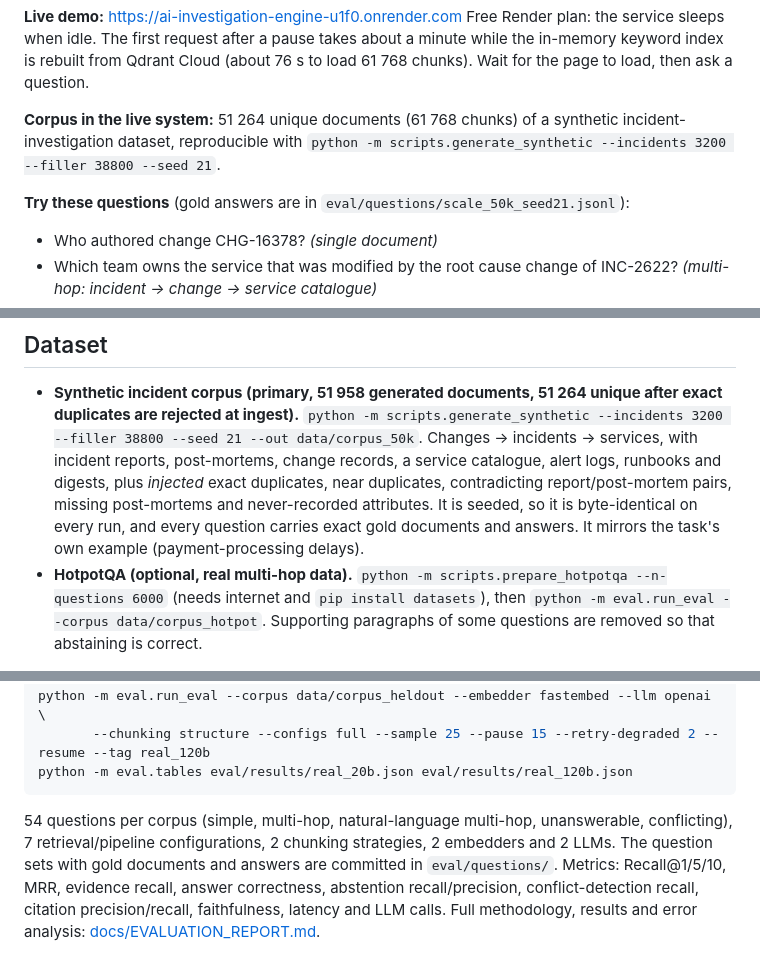
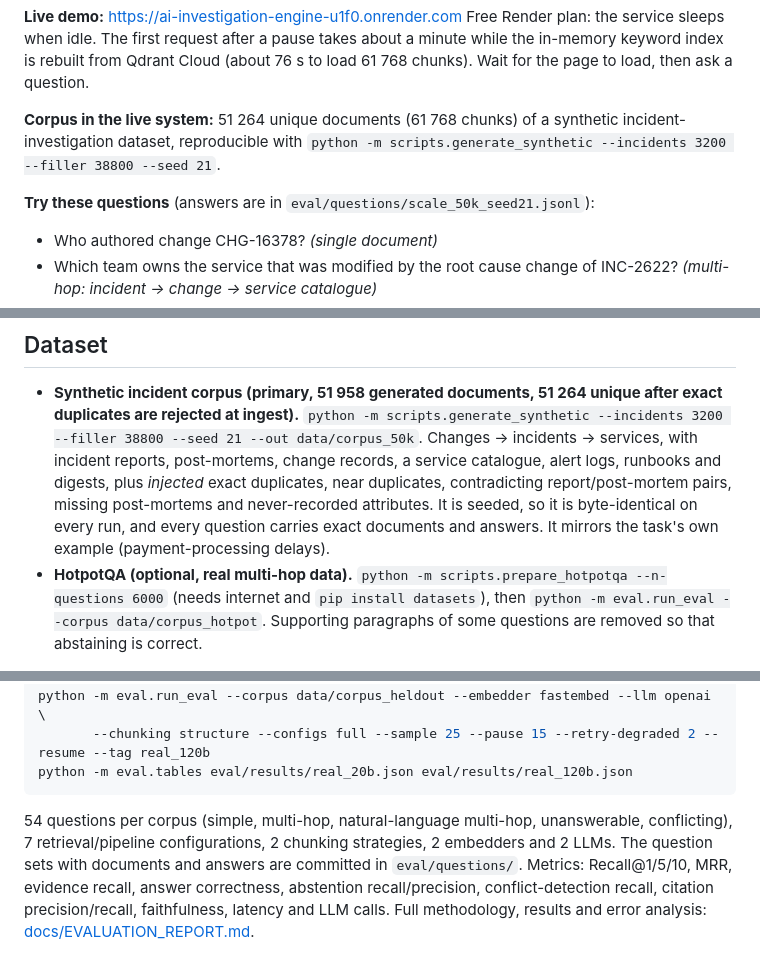
Before and after one commit to ioane1995/InvestigationEngine, a Markdown page: README.md, 3 parts joined by grey strips. GitHub-like rendering.

````diff
--- a/README.md
+++ b/README.md
@@ -11,7 +11,7 @@ rebuilt from Qdrant Cloud (about 76 s to load 61 768 chunks). Wait for the page
 **Corpus in the live system:** 51 264 unique documents (61 768 chunks) of a synthetic incident-investigation dataset, reproducible with
 `python -m scripts.generate_synthetic --incidents 3200 --filler 38800 --seed 21`.
 
-**Try these questions** (gold answers are in `eval/questions/scale_50k_seed21.jsonl`):
+**Try these questions** (answers are in `eval/questions/scale_50k_seed21.jsonl`):
 
 - Who authored change CHG-16378? *(single document)*
 - Which team owns the service that was modified by the root cause change of INC-2622? *(multi-hop: incident → change → service catalogue)*
@@ -76,7 +76,7 @@ Without an LLM key the app still works in a clearly labelled degraded, extractiv
   `python -m scripts.generate_synthetic --incidents 3200 --filler 38800 --seed 21 --out data/corpus_50k`.
   Changes → incidents → services, with incident reports, post-mortems, change records, a service catalogue, alert logs, runbooks and digests,
   plus *injected* exact duplicates, near duplicates, contradicting report/post-mortem pairs, missing post-mortems and never-recorded attributes.
-  It is seeded, so it is byte-identical on every run, and every question carries exact gold documents and answers. It mirrors the task's own
+  It is seeded, so it is byte-identical on every run, and every question carries exact documents and answers. It mirrors the task's own
   example (payment-processing delays).
 - **HotpotQA (optional, real multi-hop data).** `python -m scripts.prepare_hotpotqa --n-questions 6000` (needs internet and `pip install datasets`),
   then `python -m eval.run_eval --corpus data/corpus_hotpot`. Supporting paragraphs of some questions are removed so that abstaining is correct.
@@ -92,7 +92,7 @@ python -m eval.tables eval/results/real_20b.json eval/results/real_120b.json
 ```
 
 54 questions per corpus (simple, multi-hop, natural-language multi-hop, unanswerable, conflicting), 7 retrieval/pipeline configurations,
-2 chunking strategies, 2 embedders and 2 LLMs. The question sets with gold documents and answers are committed in `eval/questions/`.
+2 chunking strategies, 2 embedders and 2 LLMs. The question sets with documents and answers are committed in `eval/questions/`.
 Metrics: Recall@1/5/10, MRR, evidence recall, answer correctness, abstention recall/precision,
 conflict-detection recall, citation precision/recall, faithfulness, latency and LLM calls. Full methodology, results and error analysis:
 [docs/EVALUATION_REPORT.md](docs/EVALUATION_REPORT.md).
````
